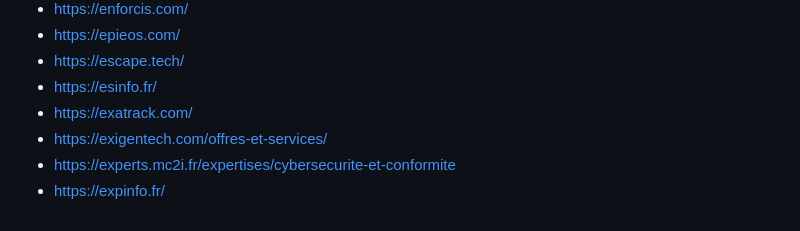
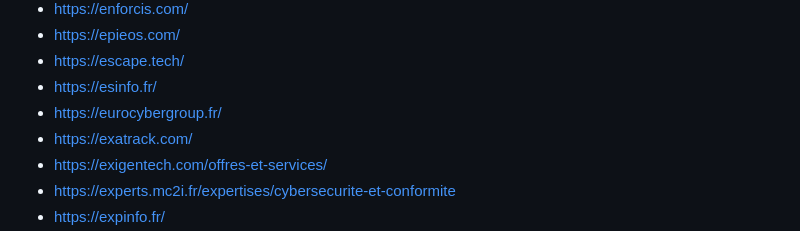
Before and after one commit to newsoft/newsoft.github.io, a Markdown page: index.md, the part around the change. Rendered like a GitHub page.

Commit message:
Add Euro Cyber Group

```diff
--- a/index.md
+++ b/index.md
@@ -144,6 +144,7 @@ Previously available [here](http://www.lasecuriteestunechec.com/bookmarks.html)
 - [https://epieos.com/](https://epieos.com/)
 - [https://escape.tech/](https://escape.tech/)
 - [https://esinfo.fr/](https://esinfo.fr/)
+- [https://eurocybergroup.fr/](https://eurocybergroup.fr/)
 - [https://exatrack.com/](https://exatrack.com/)
 - [https://exigentech.com/offres-et-services/](https://exigentech.com/offres-et-services/)
 - [https://experts.mc2i.fr/expertises/cybersecurite-et-conformite](https://experts.mc2i.fr/expertises/cybersecurite-et-conformite)
```
